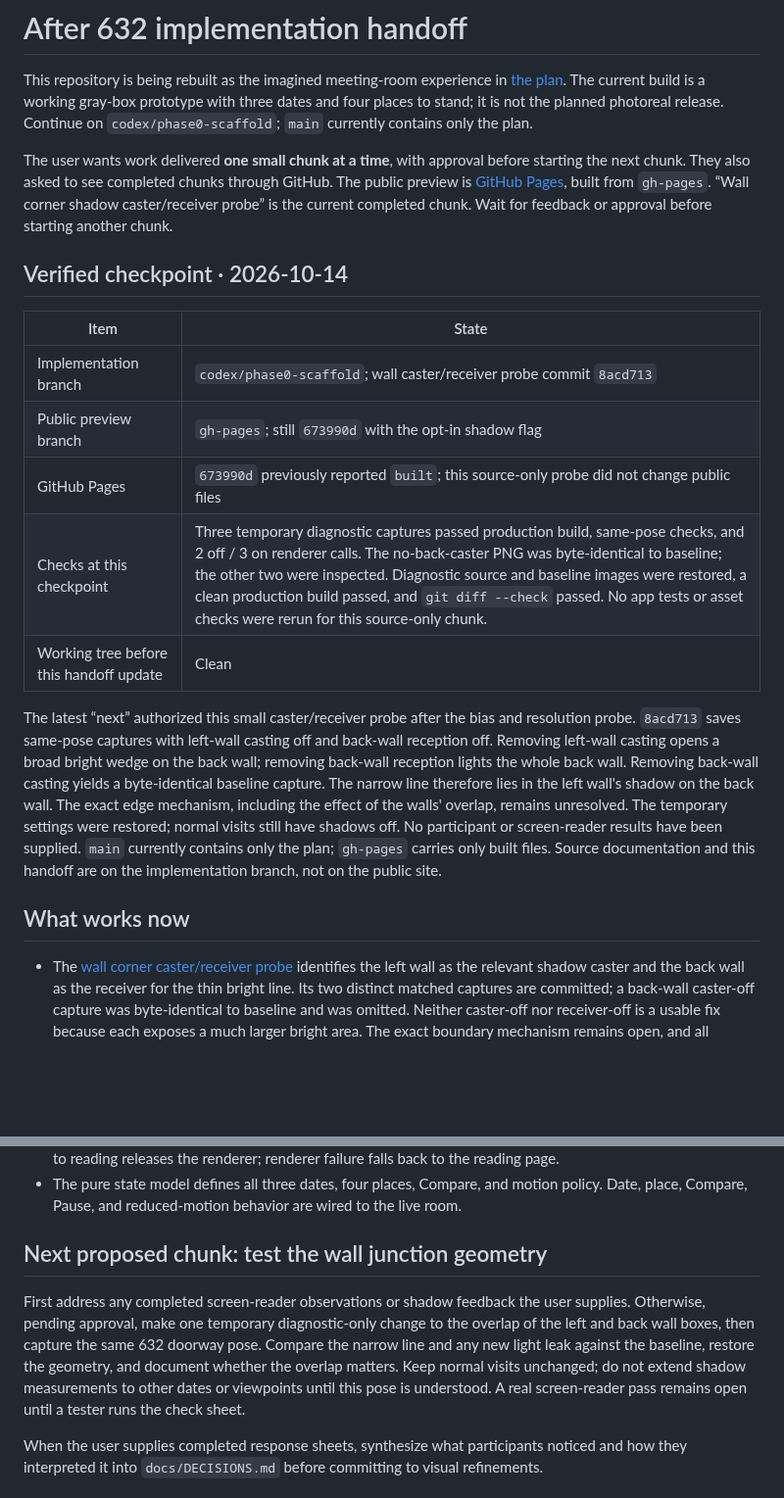
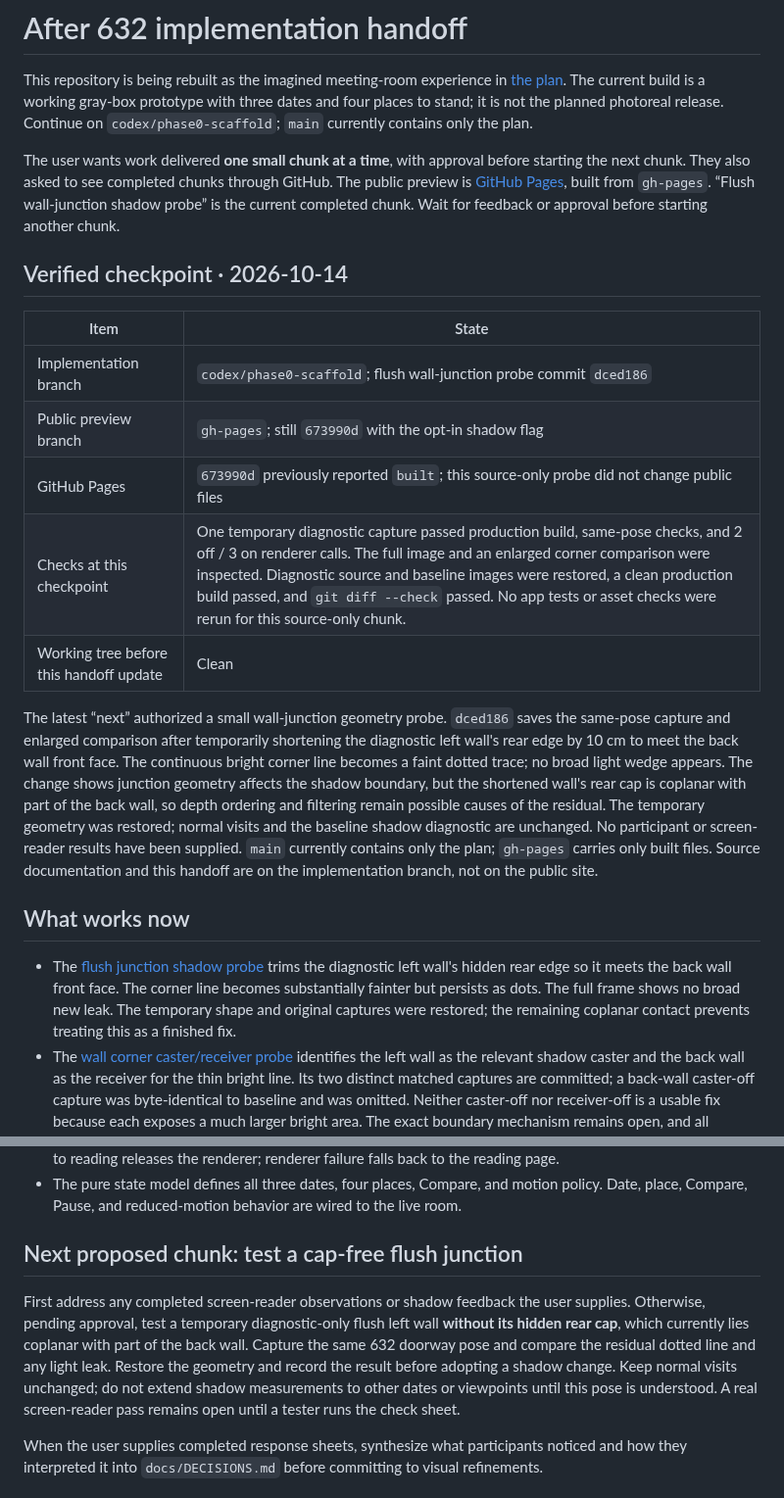
Before and after one commit to wangy113/after-632-gpt-sol-6, a Markdown page: HANDOFF.md, 2 parts joined by grey strips. Shown at 98% size. Rendered like a GitHub page; blank space fills up the shorter version.

Commit message:
Document flush junction probe handoff

```diff
--- a/HANDOFF.md
+++ b/HANDOFF.md
@@ -2,22 +2,23 @@
 
 This repository is being rebuilt as the imagined meeting-room experience in [the plan](docs/PLAN.md). The current build is a working gray-box prototype with three dates and four places to stand; it is not the planned photoreal release. Continue on `codex/phase0-scaffold`; `main` currently contains only the plan.
 
-The user wants work delivered **one small chunk at a time**, with approval before starting the next chunk. They also asked to see completed chunks through GitHub. The public preview is [GitHub Pages](https://wangy113.github.io/after-632-gpt-sol-6/), built from `gh-pages`. “Wall corner shadow caster/receiver probe” is the current completed chunk. Wait for feedback or approval before starting another chunk.
+The user wants work delivered **one small chunk at a time**, with approval before starting the next chunk. They also asked to see completed chunks through GitHub. The public preview is [GitHub Pages](https://wangy113.github.io/after-632-gpt-sol-6/), built from `gh-pages`. “Flush wall-junction shadow probe” is the current completed chunk. Wait for feedback or approval before starting another chunk.
 
 ## Verified checkpoint · 2026-10-14
 
 | Item | State |
 | --- | --- |
-| Implementation branch | `codex/phase0-scaffold`; wall caster/receiver probe commit `8acd713` |
+| Implementation branch | `codex/phase0-scaffold`; flush wall-junction probe commit `dced186` |
 | Public preview branch | `gh-pages`; still `673990d` with the opt-in shadow flag |
 | GitHub Pages | `673990d` previously reported `built`; this source-only probe did not change public files |
-| Checks at this checkpoint | Three temporary diagnostic captures passed production build, same-pose checks, and 2 off / 3 on renderer calls. The no-back-caster PNG was byte-identical to baseline; the other two were inspected. Diagnostic source and baseline images were restored, a clean production build passed, and `git diff --check` passed. No app tests or asset checks were rerun for this source-only chunk. |
+| Checks at this checkpoint | One temporary diagnostic capture passed production build, same-pose checks, and 2 off / 3 on renderer calls. The full image and an enlarged corner comparison were inspected. Diagnostic source and baseline images were restored, a clean production build passed, and `git diff --check` passed. No app tests or asset checks were rerun for this source-only chunk. |
 | Working tree before this handoff update | Clean |
 
-The latest “next” authorized this small caster/receiver probe after the bias and resolution probe. `8acd713` saves same-pose captures with left-wall casting off and back-wall reception off. Removing left-wall casting opens a broad bright wedge on the back wall; removing back-wall reception lights the whole back wall. Removing back-wall casting yields a byte-identical baseline capture. The narrow line therefore lies in the left wall's shadow on the back wall. The exact edge mechanism, including the effect of the walls' overlap, remains unresolved. The temporary settings were restored; normal visits still have shadows off. No participant or screen-reader results have been supplied. `main` currently contains only the plan; `gh-pages` carries only built files. Source documentation and this handoff are on the implementation branch, not on the public site.
+The latest “next” authorized a small wall-junction geometry probe. `dced186` saves the same-pose capture and enlarged comparison after temporarily shortening the diagnostic left wall's rear edge by 10 cm to meet the back wall front face. The continuous bright corner line becomes a faint dotted trace; no broad light wedge appears. The change shows junction geometry affects the shadow boundary, but the shortened wall's rear cap is coplanar with part of the back wall, so depth ordering and filtering remain possible causes of the residual. The temporary geometry was restored; normal visits and the baseline shadow diagnostic are unchanged. No participant or screen-reader results have been supplied. `main` currently contains only the plan; `gh-pages` carries only built files. Source documentation and this handoff are on the implementation branch, not on the public site.
 
 ## What works now
 
+- The [flush junction shadow probe](docs/phase0/GEOMETRY_BASELINE.md#flush-leftback-wall-junction-probe--2026-10-14) trims the diagnostic left wall's hidden rear edge so it meets the back wall front face. The corner line becomes substantially fainter but persists as dots. The full frame shows no broad new leak. The temporary shape and original captures were restored; the remaining coplanar contact prevents treating this as a finished fix.
 - The [wall corner caster/receiver probe](docs/phase0/GEOMETRY_BASELINE.md#leftback-wall-caster-and-receiver-probe--2026-10-14) identifies the left wall as the relevant shadow caster and the back wall as the receiver for the thin bright line. Its two distinct matched captures are committed; a back-wall caster-off capture was byte-identical to baseline and was omitted. Neither caster-off nor receiver-off is a usable fix because each exposes a much larger bright area. The exact boundary mechanism remains open, and all temporary flags were restored.
 - The [left-wall diagnostic shadow probe](docs/phase0/GEOMETRY_BASELINE.md#left-wall-shadow-line-probe--2026-10-14) records matched 632 doorway captures at 2048² map resolution and shadow biases of −0.001 and +0.001. Map resolution does not remove the line; bias changes its brightness. This narrows the issue to the shadow comparison at the left/back wall junction without proving whether geometry, depth precision, or filtering is responsible. All experimental source settings were restored and the public preview was not changed.
 - The [matched 632 doorway shadow images and review](docs/phase0/GEOMETRY_BASELINE.md#matched-doorway-shadow-images--2026-10-14) can be regenerated with `npm run capture:shadow-pair`. Both use the same 864 × 486 canvas buffer and fixed camera pose. The diagnostic shadow image has a strong, hard-edged floor patch and darker walls/floor; mats and cups lose some contrast, while the footprints remain visible. A narrow bright line along the left wall edge needs investigation. Shadows remain off for normal visits.
@@ -45,9 +46,9 @@ The latest “next” authorized this small caster/receiver probe after the bias
 - Compare shows the previous date from the same camera while preserving the selected date. It works by pointer or keyboard hold, the C key, or a persistent click-only activation of either Compare button. Returning to reading releases the renderer; renderer failure falls back to the reading page.
 - The pure state model defines all three dates, four places, Compare, and motion policy. Date, place, Compare, Pause, and reduced-motion behavior are wired to the live room.
 
-## Next proposed chunk: test the wall junction geometry
+## Next proposed chunk: test a cap-free flush junction
 
-First address any completed screen-reader observations or shadow feedback the user supplies. Otherwise, pending approval, make one temporary diagnostic-only change to the overlap of the left and back wall boxes, then capture the same 632 doorway pose. Compare the narrow line and any new light leak against the baseline, restore the geometry, and document whether the overlap matters. Keep normal visits unchanged; do not extend shadow measurements to other dates or viewpoints until this pose is understood. A real screen-reader pass remains open until a tester runs the check sheet.
+First address any completed screen-reader observations or shadow feedback the user supplies. Otherwise, pending approval, test a temporary diagnostic-only flush left wall **without its hidden rear cap**, which currently lies coplanar with part of the back wall. Capture the same 632 doorway pose and compare the residual dotted line and any light leak. Restore the geometry and record the result before adopting a shadow change. Keep normal visits unchanged; do not extend shadow measurements to other dates or viewpoints until this pose is understood. A real screen-reader pass remains open until a tester runs the check sheet.
 
 When the user supplies completed response sheets, synthesize what participants noticed and how they interpreted it into `docs/DECISIONS.md` before committing to visual refinements.
 
```
Also changed, not shown: other parts of HANDOFF.md (+3 -1 lines).
